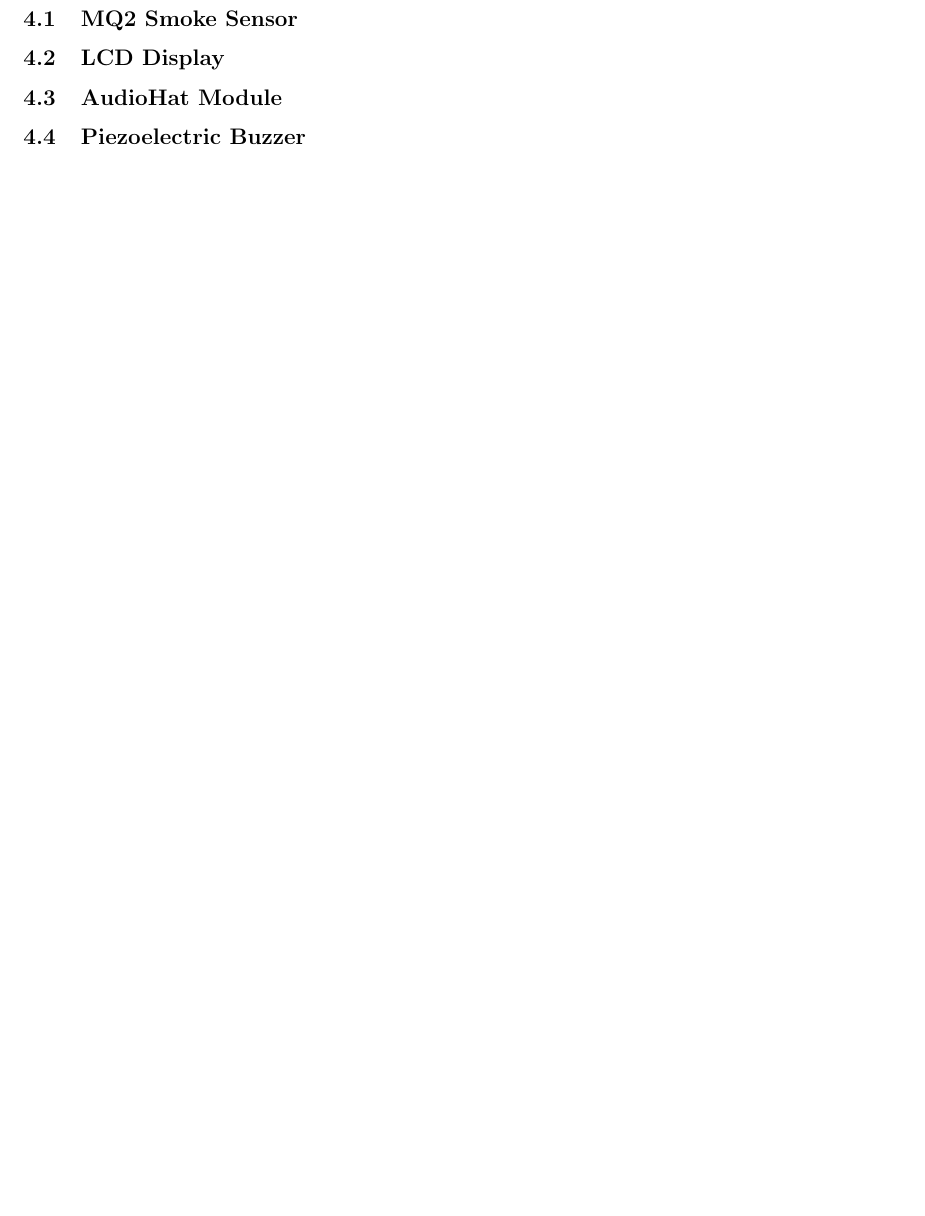
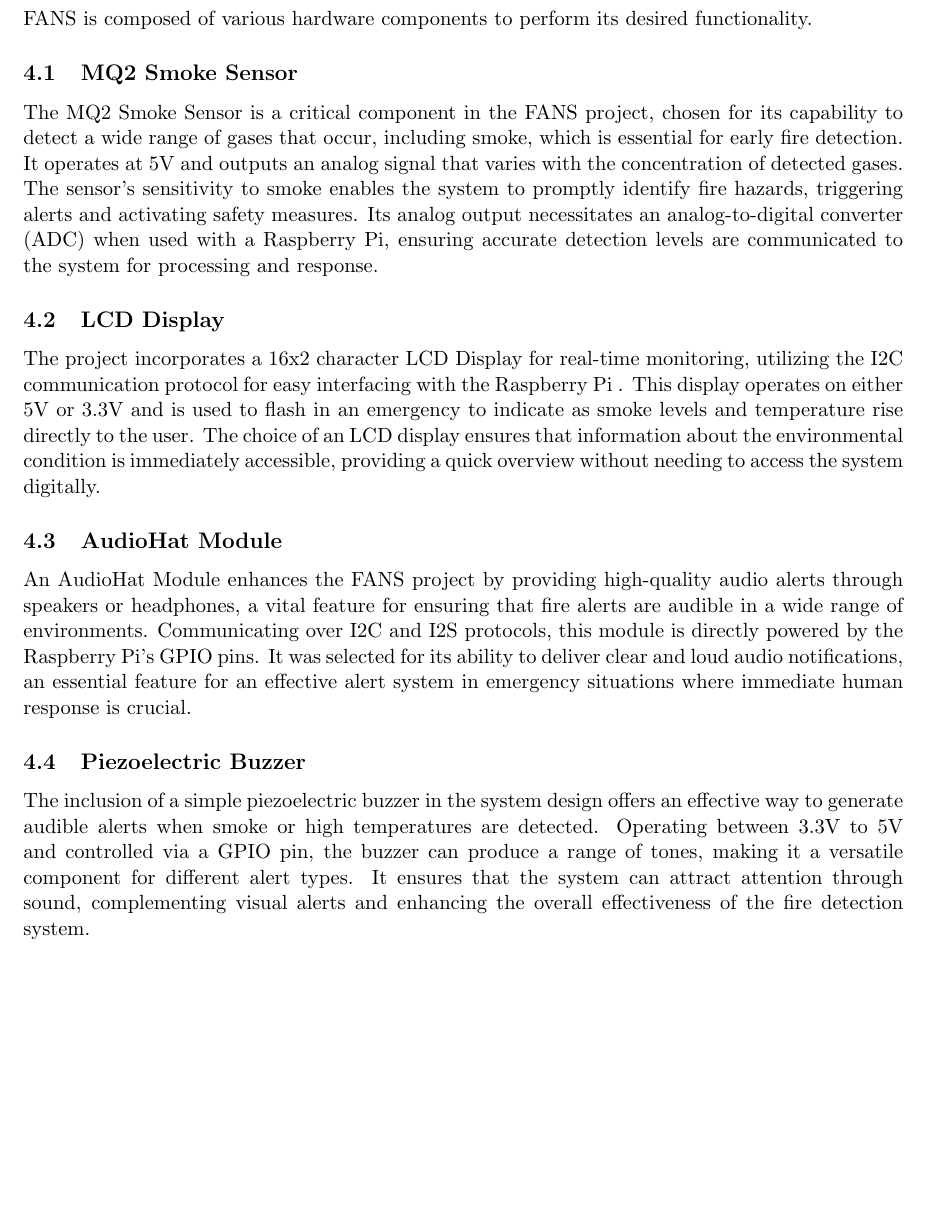
Before and after one commit to SYSC3010-W24/sysc3010-project-l1-g8, a LaTeX document (docs/design-report/design-report.tex, which reads docs/design-report/sections/hardware.tex): part of page 18 of 24, cut at the place of the change, the shorter picture padded with empty space. Compiled offline with pdfLaTeX.

Commit message:
docs: basic hardware section done

```diff
--- a/docs/design-report/sections/hardware.tex
+++ b/docs/design-report/sections/hardware.tex
@@ -1,9 +1,40 @@
 \section{Hardware Design}
+
+% TODO: include diagrams
+
+FANS is composed of various hardware components to perform its desired functionality.
 
 \subsection{MQ2 Smoke Sensor}
 
+The MQ2 Smoke Sensor is a critical component in the FANS project, chosen for its capability to detect a wide range of
+gases that occur, including smoke, which is essential for early fire detection. It operates at 5V and outputs an analog
+signal that varies with the concentration of detected gases. The sensor's sensitivity to smoke enables the system to
+promptly identify fire hazards, triggering alerts and activating safety measures. Its analog output necessitates an
+analog-to-digital converter (ADC) when used with a Raspberry Pi, ensuring accurate detection levels are communicated to
+the system for processing and response.
+
 \subsection{LCD Display}
+
+The project incorporates a 16x2 character LCD Display for real-time monitoring, utilizing the I2C communication
+protocol for easy interfacing with the Raspberry Pi . This display operates on either 5V or 3.3V and is used to flash
+in an emergency to indicate as smoke levels and temperature rise directly to the user. The choice of an LCD display
+ensures that information about the environmental condition is immediately accessible, providing a quick overview
+without needing to access the system digitally.
 
 \subsection{AudioHat Module}
 
+% TODO: we're not using this anymore...
+
+An AudioHat Module enhances the FANS project by providing high-quality audio alerts through speakers or headphones, a
+vital feature for ensuring that fire alerts are audible in a wide range of environments. Communicating over I2C and I2S
+protocols, this module is directly powered by the Raspberry Pi's GPIO pins. It was selected for its ability to deliver
+clear and loud audio notifications, an essential feature for an effective alert system in emergency situations where
+immediate human response is crucial.
+
 \subsection{Piezoelectric Buzzer}
+
+The inclusion of a simple piezoelectric buzzer in the system design offers an effective way to generate audible alerts
+when smoke or high temperatures are detected. Operating between 3.3V to 5V and controlled via a GPIO pin, the buzzer
+can produce a range of tones, making it a versatile component for different alert types. It ensures that the system can
+attract attention through sound, complementing visual alerts and enhancing the overall effectiveness of the fire
+detection system.
```
Also changed, not shown: docs/design-report/design-report.pdf.
